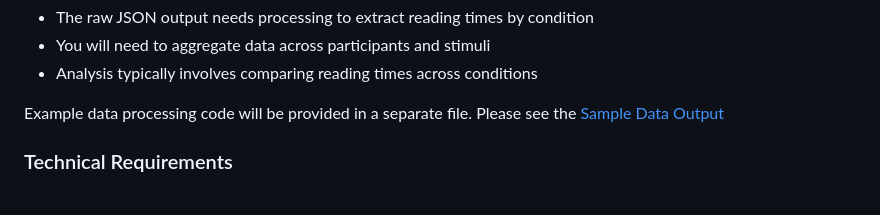
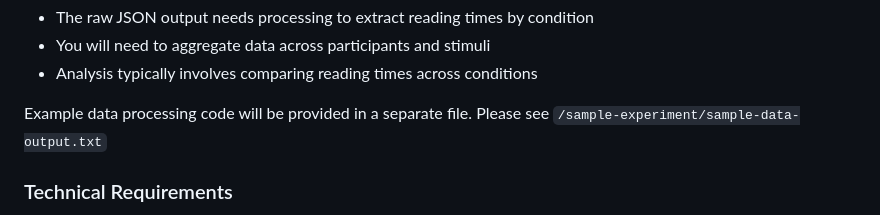
Before and after one commit to tam07pb915/spr-jspsych-experiment, a Markdown page: README.md, the part around the change. GitHub-like rendering.

```diff
--- a/README.md
+++ b/README.md
@@ -91,7 +91,7 @@ Data transformation is necessary for analysis:
 - You will need to aggregate data across participants and stimuli
 - Analysis typically involves comparing reading times across conditions
 
-Example data processing code will be provided in a separate file. Please see the [Sample Data Output](sample-data-output.txt)
+Example data processing code will be provided in a separate file. Please see `/sample-experiment/sample-data-output.txt`
 
 ### Technical Requirements
 
```
